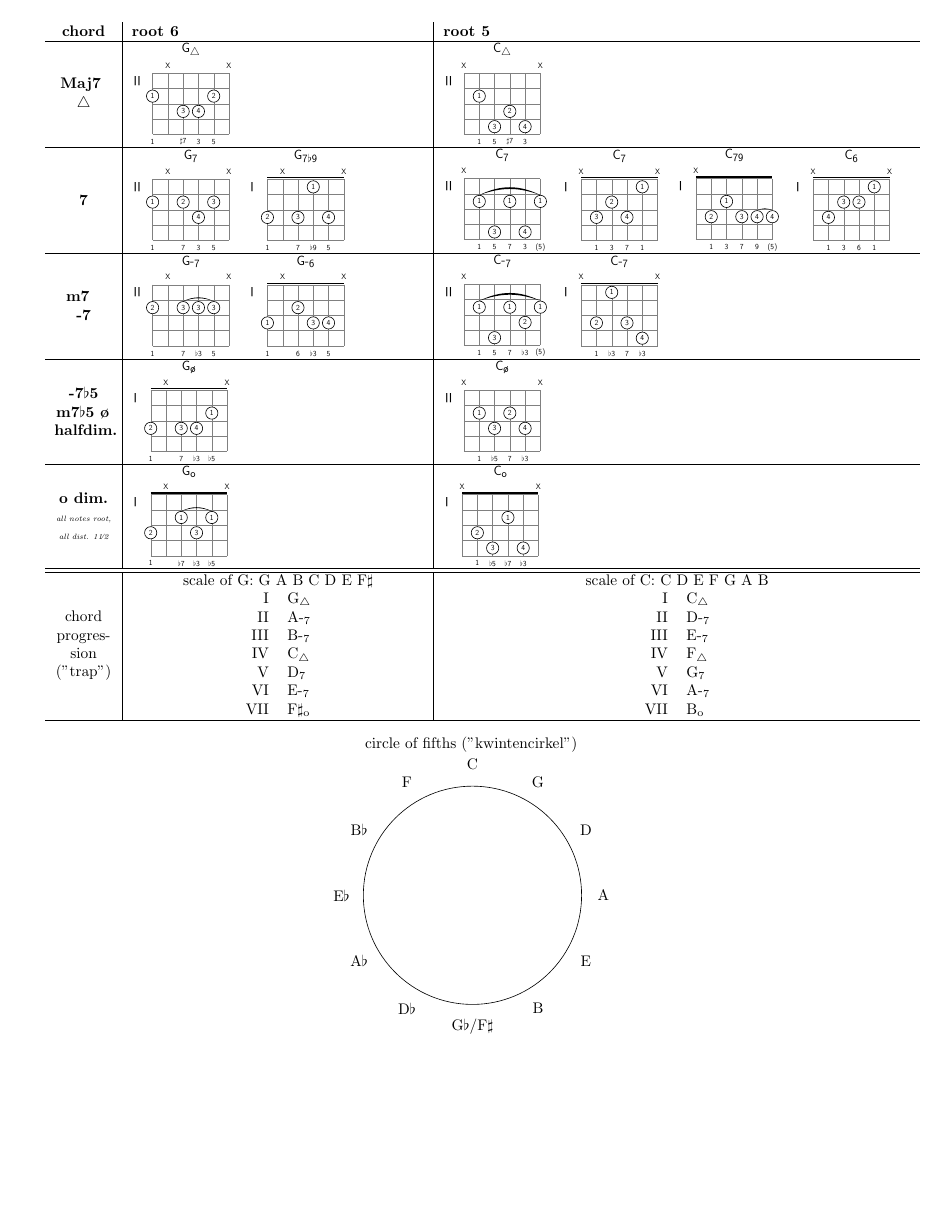
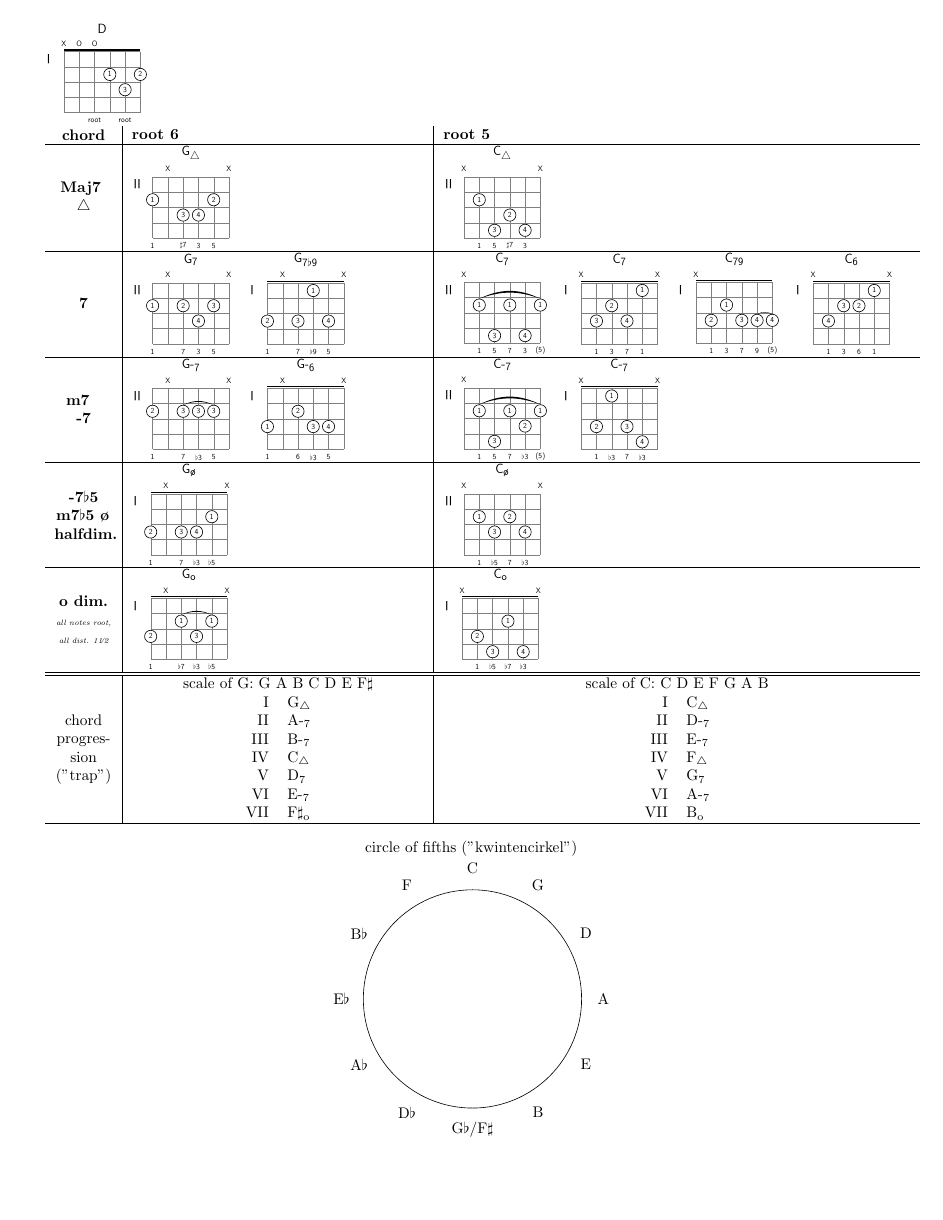
Before and after one commit to ronligt/LaTeX-Akkoord, a LaTeX document (akkoord.tex, which reads akkoord.sty): the whole page. Compiled offline with pdfLaTeX.

```diff
--- a/akkoord.sty
+++ b/akkoord.sty
@@ -1,5 +1,67 @@
+%% the Akkoord package
+%%   Drawing guitar chords using TikZ
+%%
+%% Copyright 2017 Ronald Ligteringen <r.ligteringen@gmail.com>
+%
+% This work may be distributed and/or modified under the
+% conditions of the LaTeX Project Public License, either version 1.3
+% of this license or (at your option) any later version.
+% The latest version of this license is in
+%   http://www.latex-project.org/lppl.txt
+% and version 1.3 or later is part of all distributions of LaTeX
+% version 2005/12/01 or later.
+%
+% This work has the LPPL maintenance status `maintained'.
+%
+% The Current Maintainer of this work is Ronald Ligteringen.
+%
+% This work consists of the file akkoord.sty
+%
+%% Inspired by:
+%% - guitarchordschemes-package by Clemens Niederberger
+%% - gchords-package by Kasper Peeters
+%
+% Usage:
+% \akkoord[<position>]{<fret>/<finger>/<info>,f/f/i,... 6x}{<chord-name>}
+% - <position> is written on the left of the first fret
+% - <fret> indicates the finger placement and can be either 'x' for mute,
+%   'o' (the letter) for open or a number indicating the fret starting with 1
+% - <finger> is written inside the finger placement indicating the used finger
+% - <info> is written below each string and can be used for extra info like
+%   actual note name or relative note in scale
+% - <chord-name> is written above the chord in the middle
+%
+% Note:
+% * if the same finger is used more than once on the same fret a bar is drawn
+%   automagically between the lowest and highest snare
+% * <position> is optional and can be omitted, it will default to 'I' (roman
+%   number)
+% * if <fret> is 'x' (mute), <finger> and <info> are ignored
+% * if <fret> is 'o' (open), <finger> contains the 'info' and <info> is ignored
+%   (see example below)
+% * if <finger> is '-' it will be omitted
+% * if <info> is '-' it will be omitted
+% * <chord-name> is required
+%
+% Examples:
+% \akkoord{x,3,2,3,1,x}{C\textsubscript{7}}
+%   draws a C7 chord with only circles on the finger placements and mute
+%   symbols on top. Defaulting to I the position is written on the left and a
+%   nut is drawn
+% \akkoord[II]{2/1/1,x,3/3/{$\sharp$7},3/4/3,2/2/5,x}{G\textsubscript{$\triangle$}}
+%   draws a G^ chord with fingers inside the circles and relative notes on the
+%   scale below the chord. Position II is written on the left (no nut)
+% \akkoord[II]{x,2/1/1,4/3/5,2/1/7,3/2/{$\flat$3},2/1/{(5)}}{C-\textsubscript{7}}
+%   draws a C-7 chord with a bow for finger 1 on the 2nd fret between 2nd snare
+%   from the left (A) and first snare from the right (high E)
+% \akkoord{x,o/-,o/{root},2/1/-,3/3/{root},2/2/-}{D}
+%   draw a D chord with one mute and two open symbols on top and two 'root'-s
+%   below the cord at the third snare from the left (D) and the second snare
+%   from the right (B)
+
 \NeedsTeXFormat{LaTeX2e}[1994/06/01]
-\ProvidesPackage{akkoord}[2017/07/23 Akkoord]
+
+\ProvidesPackage{akkoord}[2017/07/23 Drawing guitar chords using TikZ]
 
 \RequirePackage{tikz}
 \RequirePackage[EULERGREEK]{sansmath}
@@ -7,14 +69,17 @@
 
 \usetikzlibrary{decorations}
 
-\makeatletter
 
 \def\mute{x}
 \def\open{o}
 \def\empty{-}
 \def\base{I}
 
-% Fix baseline when drawing tikz in side tabu
+%%
+% Many thanks to A. Ellett:
+% Fix baseline when drawing tikz inside tabu
+% source: https://tex.stackexchange.com/questions/246698/table-with-tikz-image-vertical-alignment
+% This should probably not be inside this package file...
 \tikzset{my pic adjust/.style={%%
   baseline=(my center),
   execute at end picture={\path (current bounding box.north) -- ++ (0,4pt);
@@ -24,33 +89,56 @@
   },
 my pic adjust/.default=0pt,
 }
+%%
 
+\makeatletter
 \newrobustcmd{\akkoord}[3][I] {
   \begin{tikzpicture}[font=\sffamily\sansmath, scale=0.35, every node/.style={transform shape}, baseline=(current bounding box.north), my pic adjust=-2pt, yscale=-1] % Note: yscale -1 and node transform shape turns around the texts. this is solved by adding yscale -1 to node (see below)
-  % Draw snares and frets (6 and 4)
+
+  % Draw snares and frets (6 by 4)
   \draw[help lines] (0,0) grid (5,4);
-  % Write position
+
+  % Write position on the left
   \draw (-1, 0.5) node {\Huge #1};
+
+  % Draw guitar nut if visible (position == 1)
   \ifx#1\base {
-
+    \relax
   } \else {
     \draw[thick] (0,-0.1) -- (5,-0.1);
   } \fi
-  % Write name of chord
+
+  % Write chord-name above chord
   \node[yscale=-1] at (2.5,-1.5) {\Huge #3};
-  % Draw fingers
+
+  % Draw fingers on fret,
+  % mute or open on top
+  % and info on bottom
   \foreach \x/\y/\z [count=\i] in {#2} {
     \ifx\x\mute {
+      % Mute
       \node[yscale=-1] at (\i-1, -0.5) {\Large X};
     } \else {
       \ifx\x\open {
+        % Open
         \node[yscale=-1] at (\i-1, -0.5) {\Large O};
         \ifx\y\empty {
+          % No entry given
           \relax
         } \else {
+          % If finger is 'open', second value is 'info' and written below chord
           \node[yscale=-1] at (\i-1, 4.5) {\Large \y};
         } \fi
       } \else {
+        % Finger
+        \filldraw [fill=white] (\i-1, \x-0.5) circle [radius=0.4];
+        \node[yscale=-1] at (\i-1, \x-0.5) {\Large \y};
+        \ifx\z\empty {
+          \relax
+        } \else {
+          % Info below chord
+          \node[yscale=-1] at (\i-1, 4.5) {\Large \z};
+        } \fi
         % Find out if we can draw a bar...
         \ifcsdef{@barLowSnare@\y} {
           \csnumgdef{@barHighSnare@\y}{\i}
@@ -59,16 +147,10 @@
           \csnumgdef{@barLowSnare@\y}{\i}
           \csnumgdef{@barLowFret@\y}{\x}
         }
-        \filldraw [fill=white] (\i-1, \x-0.5) circle [radius=0.4];
-        \node[yscale=-1] at (\i-1, \x-0.5) {\Large \y};
-        \ifx\z\empty {
-          \relax
-        } \else {
-          \node[yscale=-1] at (\i-1, 4.5) {\Large \z};
-        } \fi
       } \fi
     } \fi
   }
+  % Drawing bars if needed
   \foreach \x/\y/\z [count=\i] in {#2} {
     \ifcsdef{@barHighSnare@\y} {
       \fill (\csuse{@barLowSnare@\y}-1,\csuse{@barLowFret@\y}-0.915) to[out=-20, in=-160] (\csuse{@barHighSnare@\y}-1,\csuse{@barHighFret@\y}-0.915) to[out=-154, in=-26] (\csuse{@barLowSnare@\y}-1,\csuse{@barLowFret@\y}-0.915); % Note: because yscale -1 the angles must be turned 180 (-20 and -160). Note: only fill makes for nicer bow
--- a/akkoord.tex
+++ b/akkoord.tex
@@ -9,6 +9,7 @@
 \usepackage{xfrac}
 
 \begin{document}
+\akkoord{x,o/-,o/{root},2/1/-,3/3/{root},2/2/-}{D}
 
 \begin{tabu}{ X[1,c,m] | X[5,l,m] | X[8,l,m] }
   \textbf{chord} & \textbf{root 6} & \textbf{root 5} \\ \hline
```
Also changed, not shown: akkoord.pdf, akkoord.sty (1 more changed lines), 1 other file.
